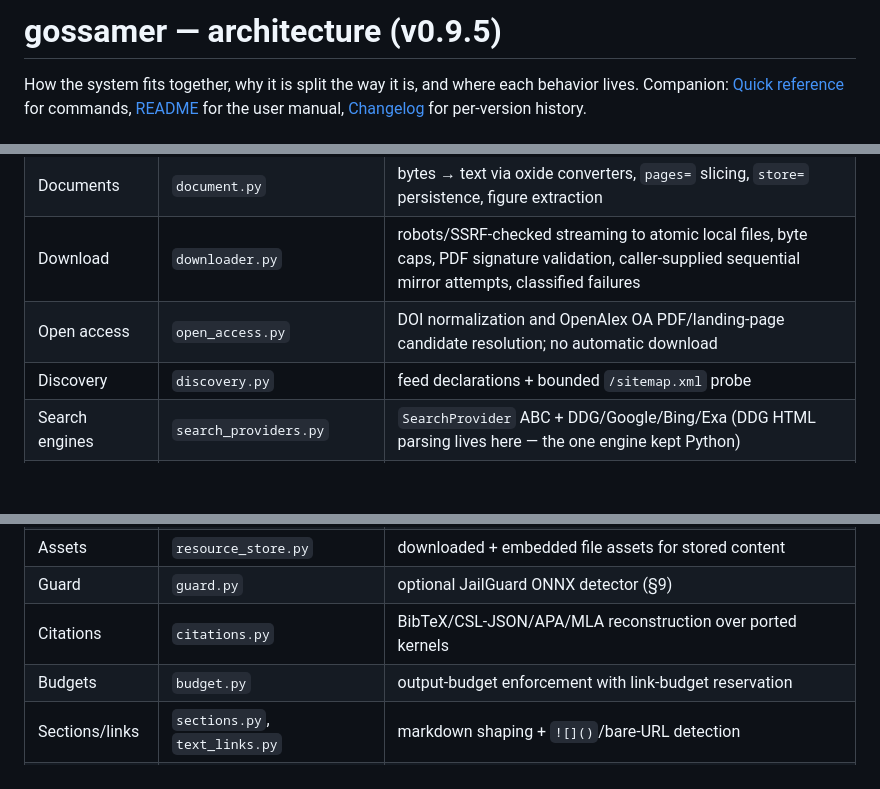
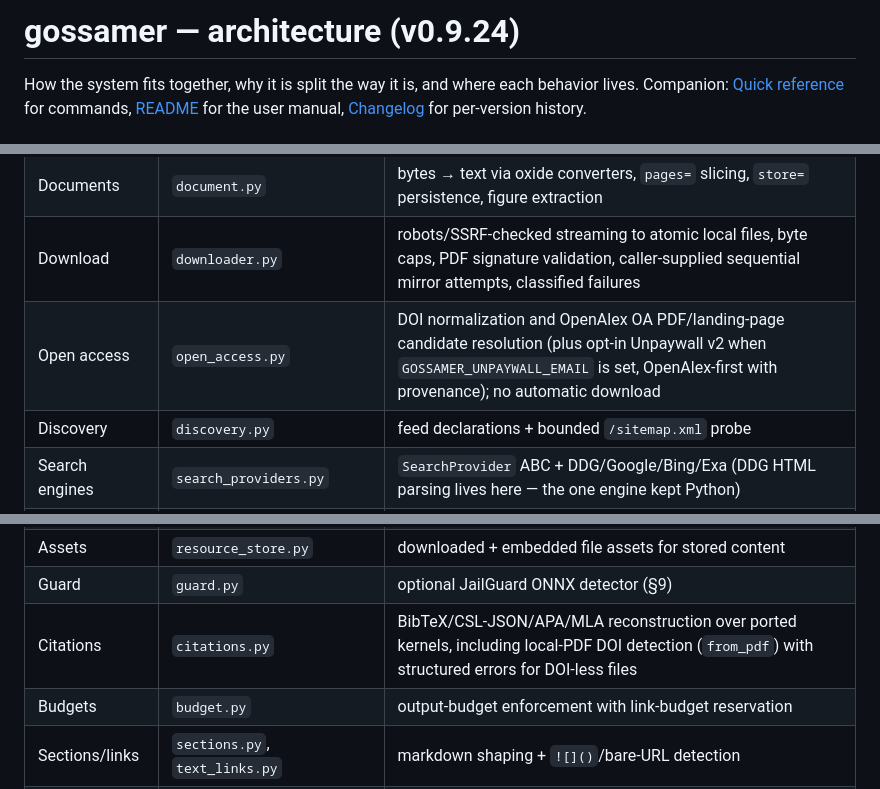
Before and after one commit to opticsWolf/gossamer, a Markdown page: docs/ARCHITECTURE.md, 3 parts joined by grey strips. Rendered like a GitHub page; blank space fills up the shorter version.

Commit message:
docs: sync ARCHITECTURE stamp and collaborator rows

```diff
--- a/docs/ARCHITECTURE.md
+++ b/docs/ARCHITECTURE.md
@@ -1,4 +1,4 @@
-# gossamer — architecture (v0.9.5)
+# gossamer — architecture (v0.9.24)
 
 How the system fits together, why it is split the way it is, and where
 each behavior lives. Companion: [Quick reference](./QUICKREF.md) for
@@ -71,7 +71,7 @@ delegating to collaborator objects, all returning JSON strings.
 | Crawl | `crawl.py` | priority-frontier BFS over the link graph (§6) |
 | Documents | `document.py` | bytes → text via oxide converters, `pages=` slicing, `store=` persistence, figure extraction |
 | Download | `downloader.py` | robots/SSRF-checked streaming to atomic local files, byte caps, PDF signature validation, caller-supplied sequential mirror attempts, classified failures |
-| Open access | `open_access.py` | DOI normalization and OpenAlex OA PDF/landing-page candidate resolution; no automatic download |
+| Open access | `open_access.py` | DOI normalization and OpenAlex OA PDF/landing-page candidate resolution (plus opt-in Unpaywall v2 when `GOSSAMER_UNPAYWALL_EMAIL` is set, OpenAlex-first with provenance); no automatic download |
 | Discovery | `discovery.py` | feed declarations + bounded `/sitemap.xml` probe |
 | Search engines | `search_providers.py` | `SearchProvider` ABC + DDG/Google/Bing/Exa (DDG HTML parsing lives here — the one engine kept Python) |
 | Domain adapters | `research_providers.py` | 38 scholarly/legal/patent/financial/geo adapters on one politeness/quota contract; URL/params/keys/rate/retry in Python, row-building in Rust |
@@ -84,7 +84,7 @@ delegating to collaborator objects, all returning JSON strings.
 | Cache | `cache.py` | two-tier memory-LRU + disk-TTL (§7) |
 | Assets | `resource_store.py` | downloaded + embedded file assets for stored content |
 | Guard | `guard.py` | optional JailGuard ONNX detector (§9) |
-| Citations | `citations.py` | BibTeX/CSL-JSON/APA/MLA reconstruction over ported kernels |
+| Citations | `citations.py` | BibTeX/CSL-JSON/APA/MLA reconstruction over ported kernels, including local-PDF DOI detection (`from_pdf`) with structured errors for DOI-less files |
 | Budgets | `budget.py` | output-budget enforcement with link-budget reservation |
 | Sections/links | `sections.py`, `text_links.py` | markdown shaping + `![]()`/bare-URL detection |
 | Net safety | `ssrf.py`, `robots.py`, `liveness.py`, `dedup.py` | SSRF allow-listing, robots compliance, reachability probes, result dedupe |
```
